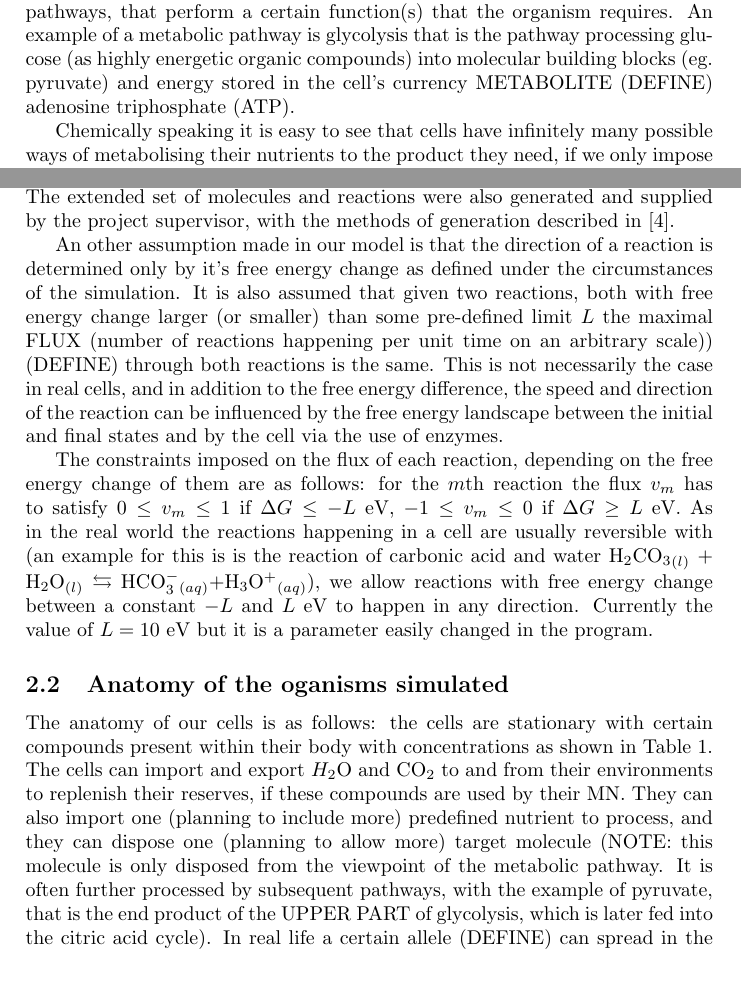
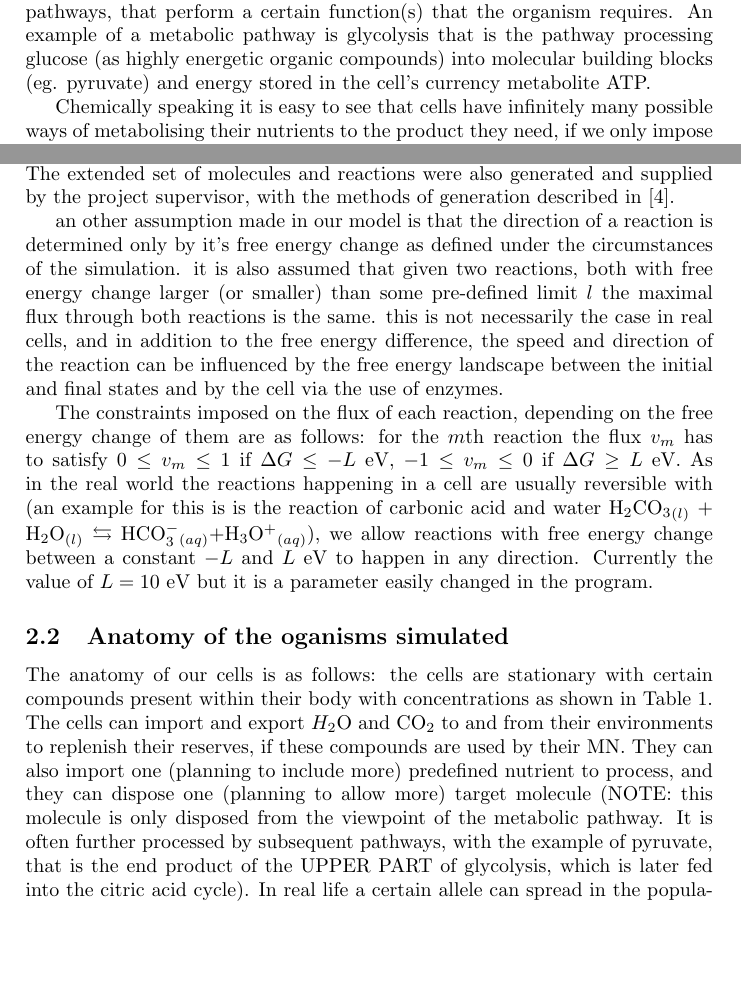
Before and after one commit to HoneyMonster7/frankenstein, a LaTeX thesis (docs/dissertation.tex): two parts of pages 2 and 6 of 17, joined at a grey line, cut so that both start at the same text, the shorter picture padded with empty space. Compiled offline with pdfLaTeX.

Commit message:
removed DEFINE comments

```diff
--- a/docs/dissertation.tex
+++ b/docs/dissertation.tex
@@ -71,7 +71,7 @@
 
 	All life on Earth is based on carbon, and it is hypothesized that if we ever find life on other planets, it will also be based on carbon. CITATION. Carbon can bond with other carbon atoms and different atoms (especially hydrogen, oxygen and nitrogen) to build complex organic molecules. Cells use such complex organic molecules for a variety of functions eg. building their membranes, enzymes and their whole BODY is built using these molecules as building blocks. Cells therefore require organic and inorganic molecules that provide energy, and atoms necessary to synthesise their cellular building blocks.
 
-	The network of chemical reactions responsible for these processes is called the metabolic network (MN) of the cell. MN-s consist of multiple metabolic pathways, that perform a certain function(s) that the organism requires. An example of a metabolic pathway is glycolysis that is the pathway processing glucose (as highly energetic organic compounds) into molecular building blocks (eg. pyruvate) and energy stored in the cell's currency METABOLITE (DEFINE) adenosine triphosphate (ATP).
+	The network of chemical reactions responsible for these processes is called the metabolic network (MN) of the cell. MN-s consist of multiple metabolic pathways, that perform a certain function(s) that the organism requires. An example of a metabolic pathway is glycolysis that is the pathway processing glucose (as highly energetic organic compounds) into molecular building blocks (eg. pyruvate) and energy stored in the cell's currency metabolite ATP.
 
 	Chemically speaking it is easy to see that cells have  infinitely many possible ways of metabolising their nutrients to the product they need, if we only impose the constraint that the individual atoms have to be conserved on both sides of reactions.
 
@@ -170,7 +170,7 @@ Previous author's restrictions on artificial chemistries. Should this go to Intr
 
 	We will restrict the reactions available to the organisms we simulate to those using CHOPN molecules (containing only carbon, hydrogen, oxygen, phosphor and nitrogen) of at most 3 carbon atoms initially, with later increasing the maximal number of carbon atoms to $6$ . This is a realistic constraint as the TRUNK PICTURE? of the glycolytic pathway consists of such molecules considered initialy. The initial list of the molecules and reactions used are the same used by \cite{BartekLower}, and were provided by the project supervisor as described in Section \ref{sub:What was I provided with?}. The extended set of molecules and reactions were also generated and supplied by the project supervisor, with the methods of generation described in \cite[]{BartekLower}.
 
-	An other assumption made in our model is that the direction of a reaction is determined only by it's free energy change as defined under the circumstances of the simulation. It is also assumed that given two reactions, both with free energy change larger (or smaller) than some pre-defined limit $L$ the maximal FLUX (number of reactions happening per unit time on an arbitrary scale)) (DEFINE) through both reactions is the same. This is not necessarily the case in real cells, and in addition to the free energy difference, the speed and direction of the reaction can be influenced by the free energy landscape between the initial and final states and by the cell via the use of enzymes.
+	an other assumption made in our model is that the direction of a reaction is determined only by it's free energy change as defined under the circumstances of the simulation. it is also assumed that given two reactions, both with free energy change larger (or smaller) than some pre-defined limit $l$ the maximal flux through both reactions is the same. this is not necessarily the case in real cells, and in addition to the free energy difference, the speed and direction of the reaction can be influenced by the free energy landscape between the initial and final states and by the cell via the use of enzymes.
 
 	The constraints imposed on the flux of each reaction, depending on the free energy change of them are as follows: for the $m$th reaction the flux $v_m$ has to satisfy $0\leq v_m \leq 1 $ if $\Delta G \leq -L$~eV, $-1\leq v_m \leq 0 $ if $\Delta G \geq L$~eV. As in the real world the reactions happening in a cell are usually reversible with (an example for this is is the reaction of carbonic acid and water H$_2$CO$_3$$_{(l)}$ + H$_2$O$_{(l)} \leftrightarrows$ HCO$^-_3$$_{(aq)}$+H$_3$O$^+$$_{(aq)}$), we allow reactions with free energy change between a constant $-L$ and $L$ eV to happen in any direction. Currently the value of $L=10$~eV but it is a parameter easily changed in the program.
 
@@ -179,7 +179,7 @@ Previous author's restrictions on artificial chemistries. Should this go to Intr
 	\subsection{Anatomy of the oganisms simulated}
 	\label{ssub:anatomy_of_the_oganisms_simulated}
 
-	The anatomy of our cells is as follows: the cells are stationary with certain compounds present within their body with concentrations as shown in Table \ref{environmentTable}. The cells can import and export $H_2$O and CO$_2$ to and from their environments to replenish their reserves, if these compounds are used by their MN. They can also import one (planning to include more) predefined nutrient to process, and they can dispose  one (planning to allow more) target molecule (NOTE: this molecule is only disposed from the viewpoint of the metabolic pathway. It is often further processed by subsequent pathways, with the example of pyruvate, that is the end product of the UPPER PART of glycolysis, which is later fed into the citric acid cycle). In real life a certain allele (DEFINE) can spread in the population if it provides an reproductive advantage to the cells carrying it.  As ATP acts as the energy currency in cells (they can hydrolise ATP into ADP in a HIGHLY? exotermic reaction) the fittness (DEFINE) measured by the cell's ADP $\rightarrow$ATP conversion rate is proportional to the growth rate of the cells, as reproduction (or division) is a very energy-demanding (AND BIOMASS?) process for the cells.  The implementation of more complex goal functions along with multiple input and output molecules is planned, eg. biomass production, which is also a requirement for reproduction.
+	The anatomy of our cells is as follows: the cells are stationary with certain compounds present within their body with concentrations as shown in Table \ref{environmentTable}. The cells can import and export $H_2$O and CO$_2$ to and from their environments to replenish their reserves, if these compounds are used by their MN. They can also import one (planning to include more) predefined nutrient to process, and they can dispose  one (planning to allow more) target molecule (NOTE: this molecule is only disposed from the viewpoint of the metabolic pathway. It is often further processed by subsequent pathways, with the example of pyruvate, that is the end product of the UPPER PART of glycolysis, which is later fed into the citric acid cycle). In real life a certain allele can spread in the population if it provides an reproductive advantage to the cells carrying it.  As ATP acts as the energy currency in cells (they can hydrolise ATP into ADP in a HIGHLY? exotermic reaction) the fittness  measured by the cell's ADP $\rightarrow$ATP conversion rate is proportional to the growth rate of the cells, as reproduction (or division) is a very energy-demanding (AND BIOMASS?) process for the cells.  The implementation of more complex goal functions along with multiple input and output molecules is planned, eg. biomass production, which is also a requirement for reproduction.
 
 	DO WE NEED STATIONARITY?
 
```
Also changed, not shown: docs/dissertation.tex (2 more changed lines).
